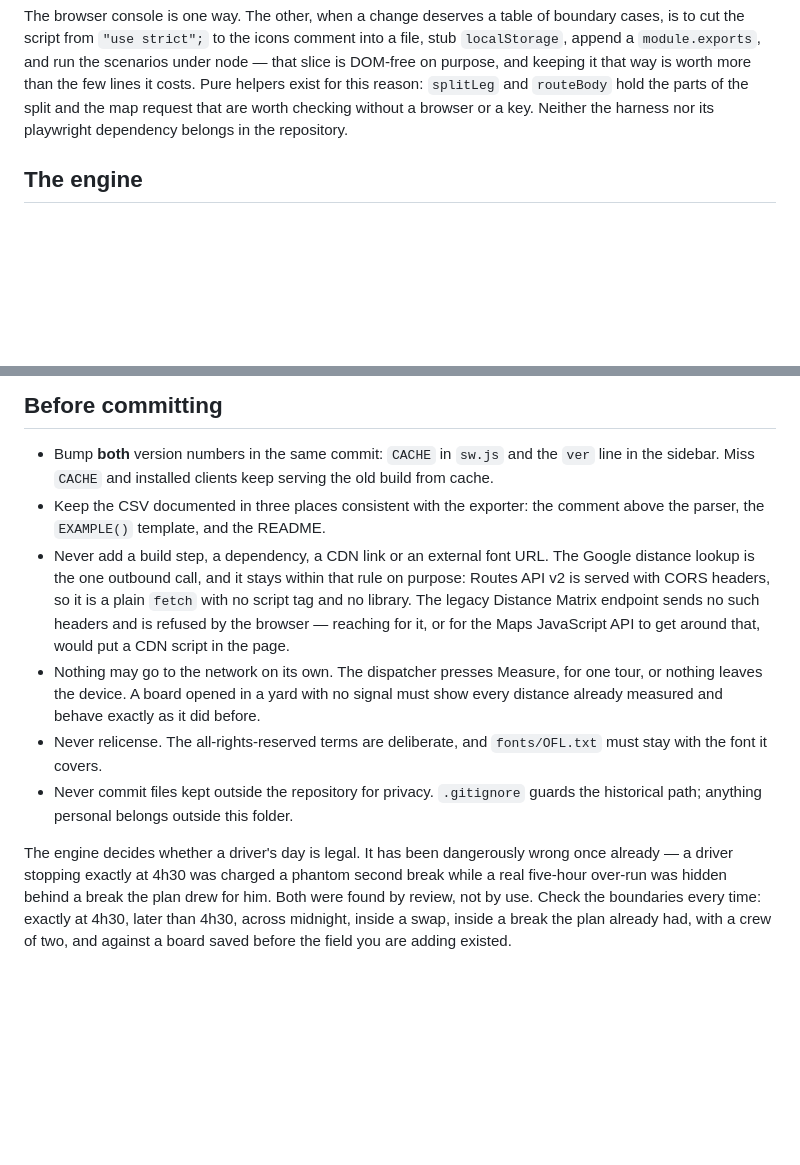
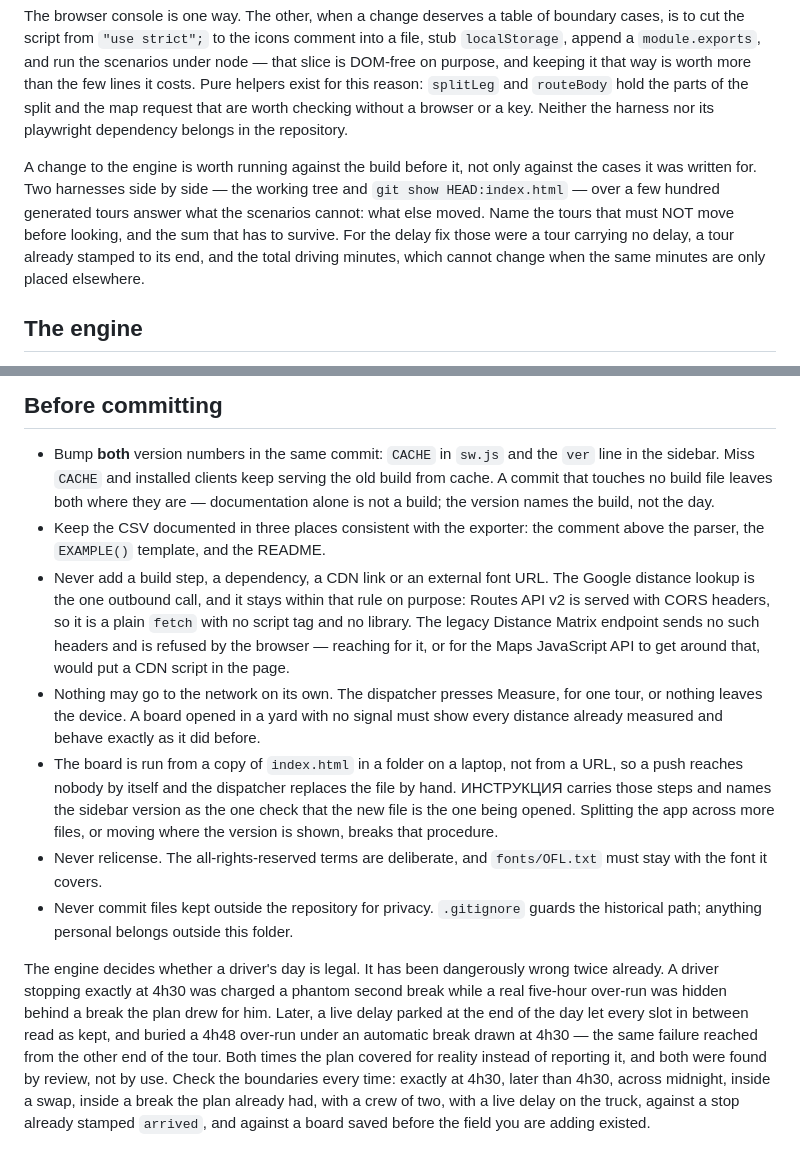
Before and after one commit to olegbacalu-maker/tachoplan, a Markdown page: CLAUDE.md, 2 parts joined by grey strips. GitHub-like rendering; blank space fills up the shorter version.

Commit message:
Write down what the delay fix taught, including that it was the same fault twice
The closing warning said the engine had been dangerously wrong once. It has been
wrong twice, and the second time rhymes with the first: a delay parked at the end
of the day let every slot in between read as kept, and buried a 4h48 over-run
under an automatic break the plan had drawn at 4h30. Both times the plan covered
for reality rather than reporting it, which is the shape to watch for. The
boundary list gains the two cases that would have caught it — a live delay on the
truck, and a stop already stamped arrived.

The verification note gains the method that found what the scenarios could not:
two harnesses side by side, the working tree against git show HEAD:index.html,
over a few hundred generated tours, with the tours that must NOT move named
before looking.

Two rules that were leaned on this week are now written down rather than
remembered: a commit touching no build file leaves both version numbers alone,
and the board is run from a copy of index.html on a laptop, so a push reaches
nobody by itself and the sidebar version is the check that the right file is open.

Co-Authored-By: Claude Opus 5 <noreply@anthropic.com>
Claude-Session: https://claude.ai/code/session_01K7pYHLh5W5GYjkEvC2uhZh

```diff
--- a/CLAUDE.md
+++ b/CLAUDE.md
@@ -31,6 +31,14 @@ more than the few lines it costs. Pure helpers exist for this reason: `splitLeg`
 and `routeBody` hold the parts of the split and the map request that are worth
 checking without a browser or a key. Neither the harness nor its playwright
 dependency belongs in the repository.
+
+A change to the engine is worth running against the build before it, not only
+against the cases it was written for. Two harnesses side by side — the working
+tree and `git show HEAD:index.html` — over a few hundred generated tours answer
+what the scenarios cannot: what else moved. Name the tours that must NOT move
+before looking, and the sum that has to survive. For the delay fix those were a
+tour carrying no delay, a tour already stamped to its end, and the total driving
+minutes, which cannot change when the same minutes are only placed elsewhere.
 
 ## The engine
 
@@ -172,7 +180,8 @@ articles are worth naming; the JavaScript is not.
 
 - Bump **both** version numbers in the same commit: `CACHE` in `sw.js` and the
   `ver` line in the sidebar. Miss `CACHE` and installed clients keep serving the
-  old build from cache.
+  old build from cache. A commit that touches no build file leaves both where they
+  are — documentation alone is not a build; the version names the build, not the day.
 - Keep the CSV documented in three places consistent with the exporter: the
   comment above the parser, the `EXAMPLE()` template, and the README.
 - Never add a build step, a dependency, a CDN link or an external font URL. The
@@ -184,15 +193,24 @@ articles are worth naming; the JavaScript is not.
 - Nothing may go to the network on its own. The dispatcher presses Measure, for
   one tour, or nothing leaves the device. A board opened in a yard with no signal
   must show every distance already measured and behave exactly as it did before.
+- The board is run from a copy of `index.html` in a folder on a laptop, not from
+  a URL, so a push reaches nobody by itself and the dispatcher replaces the file
+  by hand. ИНСТРУКЦИЯ carries those steps and names the sidebar version as the
+  one check that the new file is the one being opened. Splitting the app across
+  more files, or moving where the version is shown, breaks that procedure.
 - Never relicense. The all-rights-reserved terms are deliberate, and
   `fonts/OFL.txt` must stay with the font it covers.
 - Never commit files kept outside the repository for privacy. `.gitignore`
   guards the historical path; anything personal belongs outside this folder.
 
 The engine decides whether a driver's day is legal. It has been dangerously
-wrong once already — a driver stopping exactly at 4h30 was charged a phantom
+wrong twice already. A driver stopping exactly at 4h30 was charged a phantom
 second break while a real five-hour over-run was hidden behind a break the plan
-drew for him. Both were found by review, not by use. Check the boundaries every
-time: exactly at 4h30, later than 4h30, across midnight, inside a swap, inside a
-break the plan already had, with a crew of two, and against a board saved before
-the field you are adding existed.
+drew for him. Later, a live delay parked at the end of the day let every slot in
+between read as kept, and buried a 4h48 over-run under an automatic break drawn
+at 4h30 — the same failure reached from the other end of the tour. Both times the
+plan covered for reality instead of reporting it, and both were found by review,
+not by use. Check the boundaries every time: exactly at 4h30, later than 4h30,
+across midnight, inside a swap, inside a break the plan already had, with a crew
+of two, with a live delay on the truck, against a stop already stamped `arrived`,
+and against a board saved before the field you are adding existed.
```
